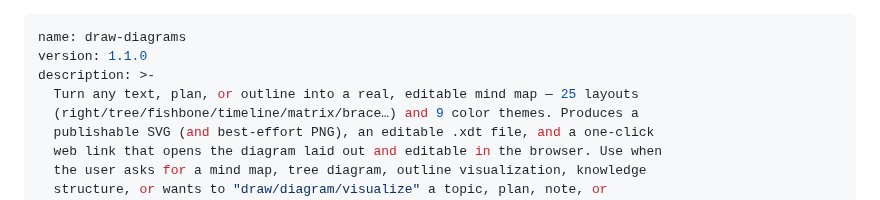
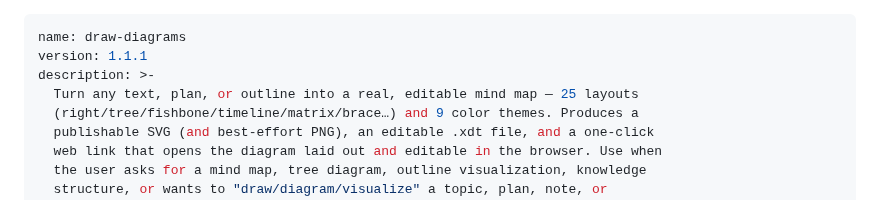
Before and after one commit to memobrain/draw-diagrams, a Markdown page: SKILL.md, the part around the change. Drawn GitHub-style.

```diff
--- a/SKILL.md
+++ b/SKILL.md
@@ -1,6 +1,6 @@
 ---
 name: draw-diagrams
-version: 1.1.0
+version: 1.1.1
 description: >-
   Turn any text, plan, or outline into a real, editable mind map — 25 layouts
   (right/tree/fishbone/timeline/matrix/brace…) and 9 color themes. Produces a
```
Also changed, not shown: CHANGELOG.md (+5 -0 lines), README.md (+2 -0 lines), demo.gif (added), 1 other file.
